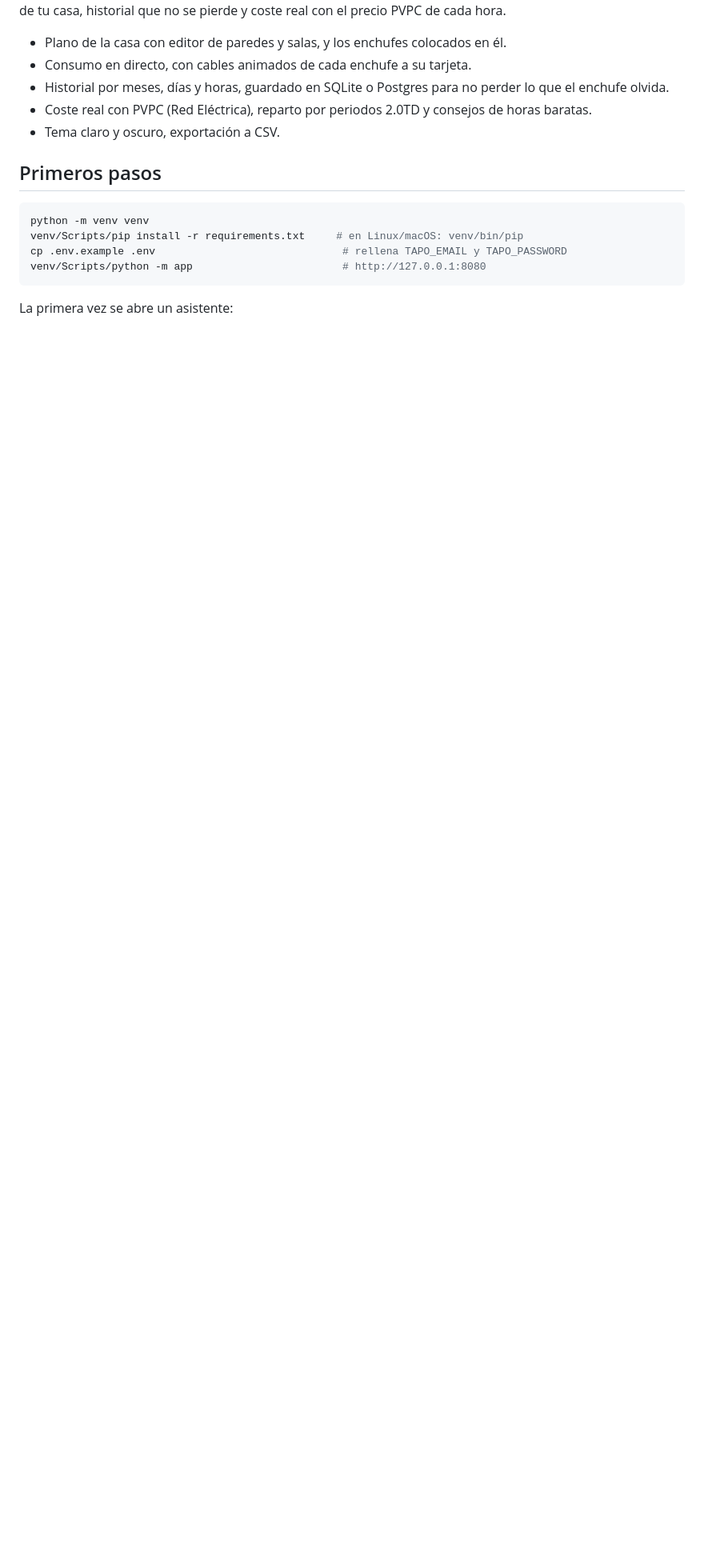
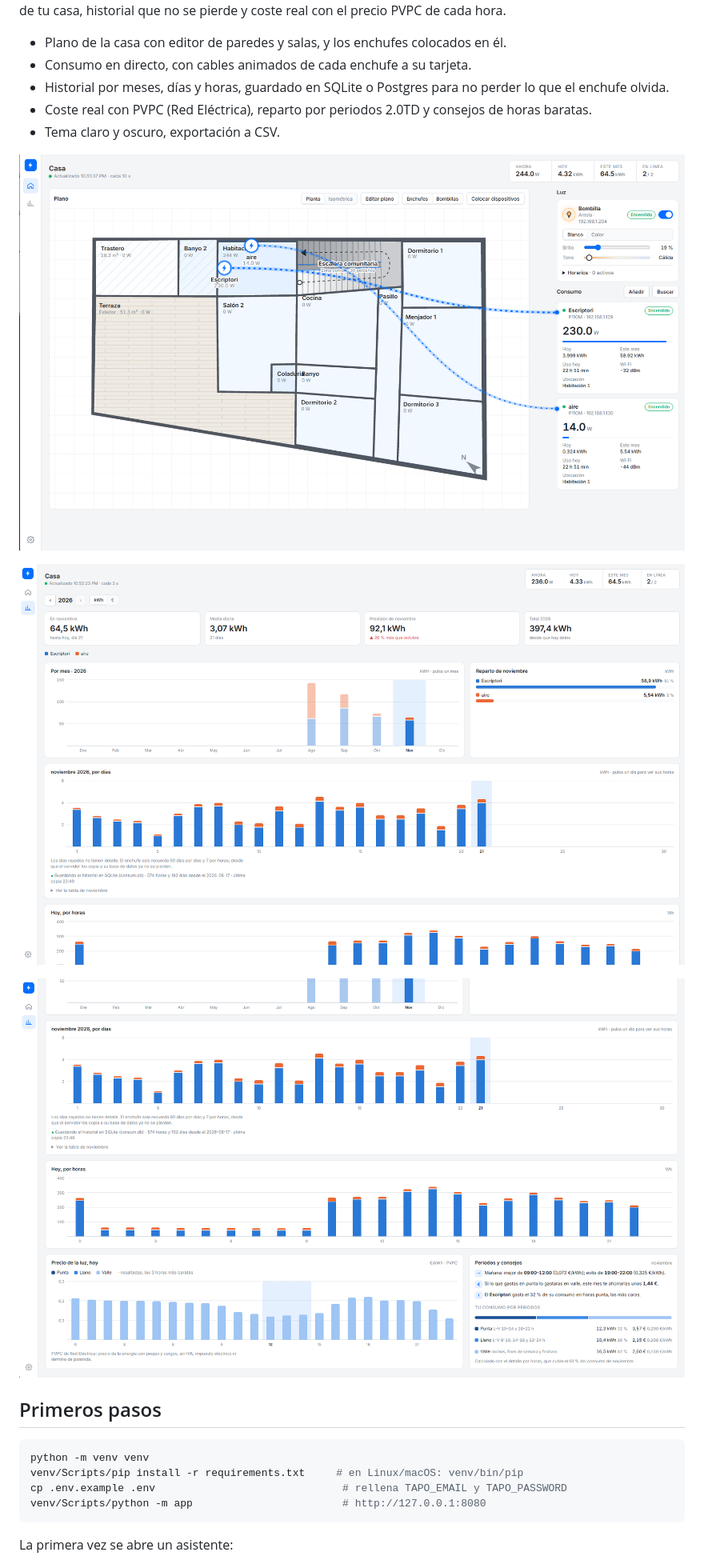
Before and after one commit to Jordiop/consumption, a Markdown page: README.md, the part around one of its changes. Shown at 80% size. Rendered like a GitHub page; pictures changed too: docs/img/historico.png (added), docs/img/plano.png (added), docs/img/precios.png (added); blank space fills up the shorter version.

Commit message:
README: capturas de la interfaz

```diff
--- a/README.md
+++ b/README.md
@@ -7,6 +7,12 @@ Panel para enchufes Tapo con medición de consumo (P110, P110M, P115…): consum
 - Historial por meses, días y horas, guardado en SQLite o Postgres para no perder lo que el enchufe olvida.
 - Coste real con PVPC (Red Eléctrica), reparto por periodos 2.0TD y consejos de horas baratas.
 - Tema claro y oscuro, exportación a CSV.
+
+![Plano de la casa con los enchufes y la bombilla colocados, y sus tarjetas de consumo](docs/img/plano.png)
+
+![Histórico de consumo por meses, días y horas](docs/img/historico.png)
+
+![Precio PVPC del día, reparto por periodos y consejos de horas baratas](docs/img/precios.png)
 
 ## Primeros pasos
 
```
Also changed, not shown: other parts of README.md (+1 -1 lines).
